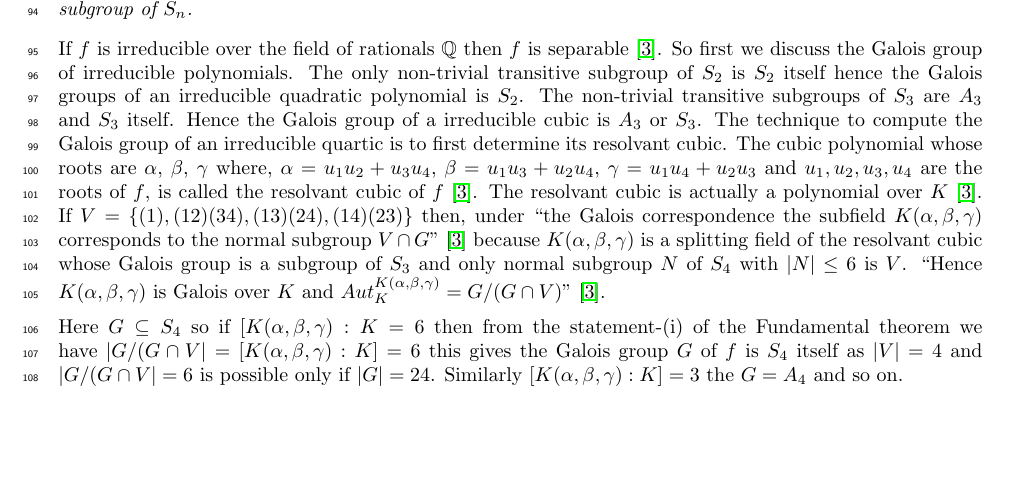
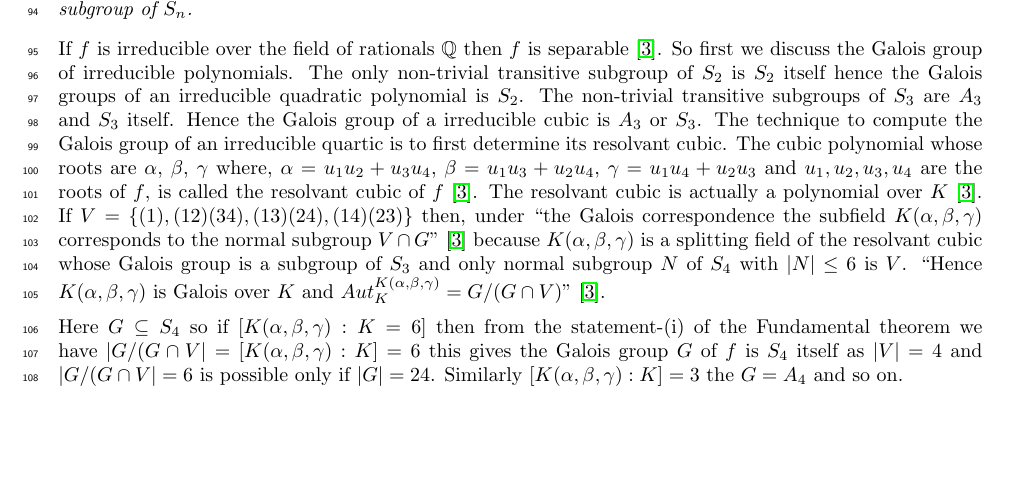
Before and after one commit to Sandesh-Shah/articles, a LaTeX document (jnms/sandesh_article.tex): part of page 3 of 10, cut so that both start at the same text. Compiled offline with pdfLaTeX.

Commit message:
to jnms email

```diff
--- a/jnms/sandesh_article.tex
+++ b/jnms/sandesh_article.tex
@@ -232,7 +232,7 @@ First we can know the nature of the Galois group \(G\) using the Fundamental the
 
 \noindent
 If \(f\) is irreducible over the field of rationals \(\mathbb{Q}\) then \(f\) is separable \cite{hunger}. So first we discuss the Galois group of irreducible polynomials. The only non-trivial transitive subgroup of \(S_2\) is \(S_2\) itself hence the Galois groups of an irreducible quadratic polynomial is \(S_2\). The non-trivial transitive subgroups of \(S_3\) are \(A_3\) and \(S_3\) itself. Hence the Galois group of a irreducible cubic is \(A_3\) or \(S_3\). The technique to compute the Galois group of an irreducible quartic is to first determine its resolvant cubic. The cubic polynomial whose roots are \(\alpha\), \(\beta\), \(\gamma\) where, \(\alpha=u_1u_2+u_3u_4,\) \(\beta=u_1u_3+u_2u_4,\) \(\gamma=u_1u_4+u_2u_3\) and  \(u_1, u_2, u_3, u_4\) are the roots of \(f\), is called the resolvant cubic of \(f\) \cite{hunger}. The resolvant cubic is actually a polynomial over \(K\) \cite{hunger}. If \(V=\{(1),(12)(34),(13)(24),(14)(23)\}\) then, under ``the Galois correspondence the subfield \(K(\alpha, \beta, \gamma)\) corresponds to the normal subgroup \(V \cap G\)'' \cite{hunger} because \(K(\alpha,\beta,\gamma)\) is a splitting field of the resolvant cubic whose Galois group is a subgroup of \(S_3\) and only normal subgroup \(N\) of \(S_4\) with \(|N| \leq 6\) is \(V\). ``Hence \(K(\alpha, \beta, \gamma)\) is Galois over \(K\) and \(Aut_K^{K(\alpha, \beta, \gamma)} = G/(G \cap V)\)'' \cite{hunger}.\\[2mm]
-Here \(G \subseteq S_4\) so if \([K(\alpha, \beta, \gamma):K=6\) then from the statement-(i) of the Fundamental theorem we have \(|G/(G \cap V|= [K(\alpha, \beta, \gamma):K]=6\) this gives the Galois group \(G\) of \(f\) is \(S_4\) itself as \(|V|=4\) and \(|G/(G \cap V|=6\) is possible only if \(|G|=24\). Similarly  \([K(\alpha, \beta, \gamma):K]=3\) the \(G=A_4\) and so on.
+Here \(G \subseteq S_4\) so if \([K(\alpha, \beta, \gamma):K=6\)] then from the statement-(i) of the Fundamental theorem we have \(|G/(G \cap V|= [K(\alpha, \beta, \gamma):K]=6\) this gives the Galois group \(G\) of \(f\) is \(S_4\) itself as \(|V|=4\) and \(|G/(G \cap V|=6\) is possible only if \(|G|=24\). Similarly  \([K(\alpha, \beta, \gamma):K]=3\) the \(G=A_4\) and so on.
 \clearpage
 
 \begin{figure}[h]
```
Also changed, not shown: jnms/sandesh_article.pdf, 2 other files.
